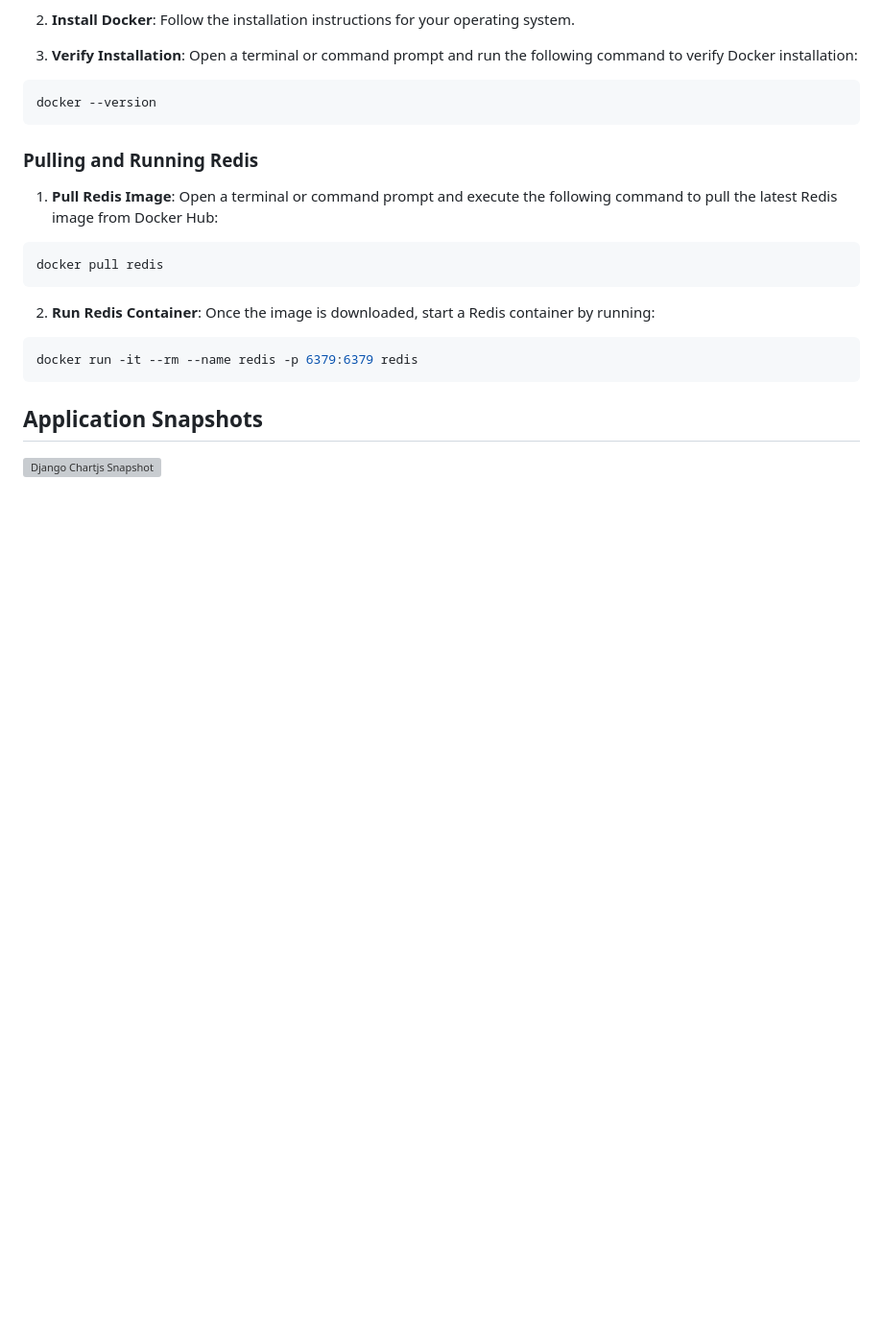
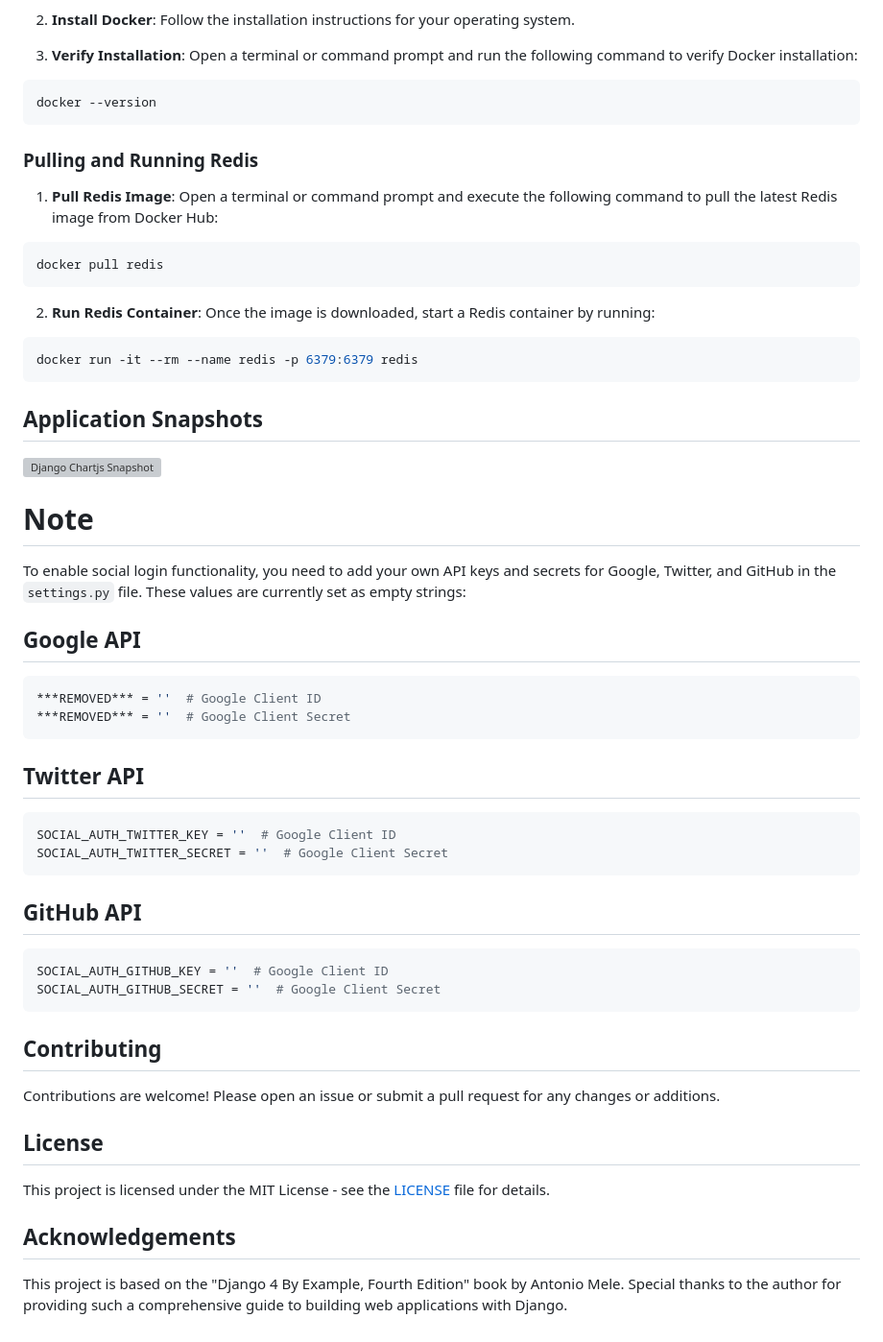
Before and after one commit to AflaxCade/Django-Social-Website, a Markdown page: README.md, the part around the change. Shown at 96% size. Drawn GitHub-style; blank space fills up the shorter version; grey boxes are pictures that could not be loaded.

````diff
--- a/README.md
+++ b/README.md
@@ -126,3 +126,36 @@ docker run -it --rm --name redis -p 6379:6379 redis
 ## Application Snapshots
 
 ![Django Chartjs Snapshot](https://github.com/AflaxCade/Django-with-chart.js/blob/main/Screenshot%201.png)
+
+# Note
+
+To enable social login functionality, you need to add your own API keys and secrets for Google, Twitter, and GitHub in the `settings.py` file. These values are currently set as empty strings:
+
+## Google API
+```python
+***REMOVED*** = ''  # Google Client ID
+***REMOVED*** = ''  # Google Client Secret
+```
+
+## Twitter API
+```python
+SOCIAL_AUTH_TWITTER_KEY = ''  # Google Client ID
+SOCIAL_AUTH_TWITTER_SECRET = ''  # Google Client Secret
+```
+
+## GitHub API
+```python
+SOCIAL_AUTH_GITHUB_KEY = ''  # Google Client ID
+SOCIAL_AUTH_GITHUB_SECRET = ''  # Google Client Secret
+```
+
+## Contributing
+
+Contributions are welcome! Please open an issue or submit a pull request for any changes or additions.
+
+## License
+This project is licensed under the MIT License - see the [LICENSE](LICENSE) file for details.
+
+## Acknowledgements
+
+This project is based on the "Django 4 By Example, Fourth Edition" book by Antonio Mele. Special thanks to the author for providing such a comprehensive guide to building web applications with Django.
````
